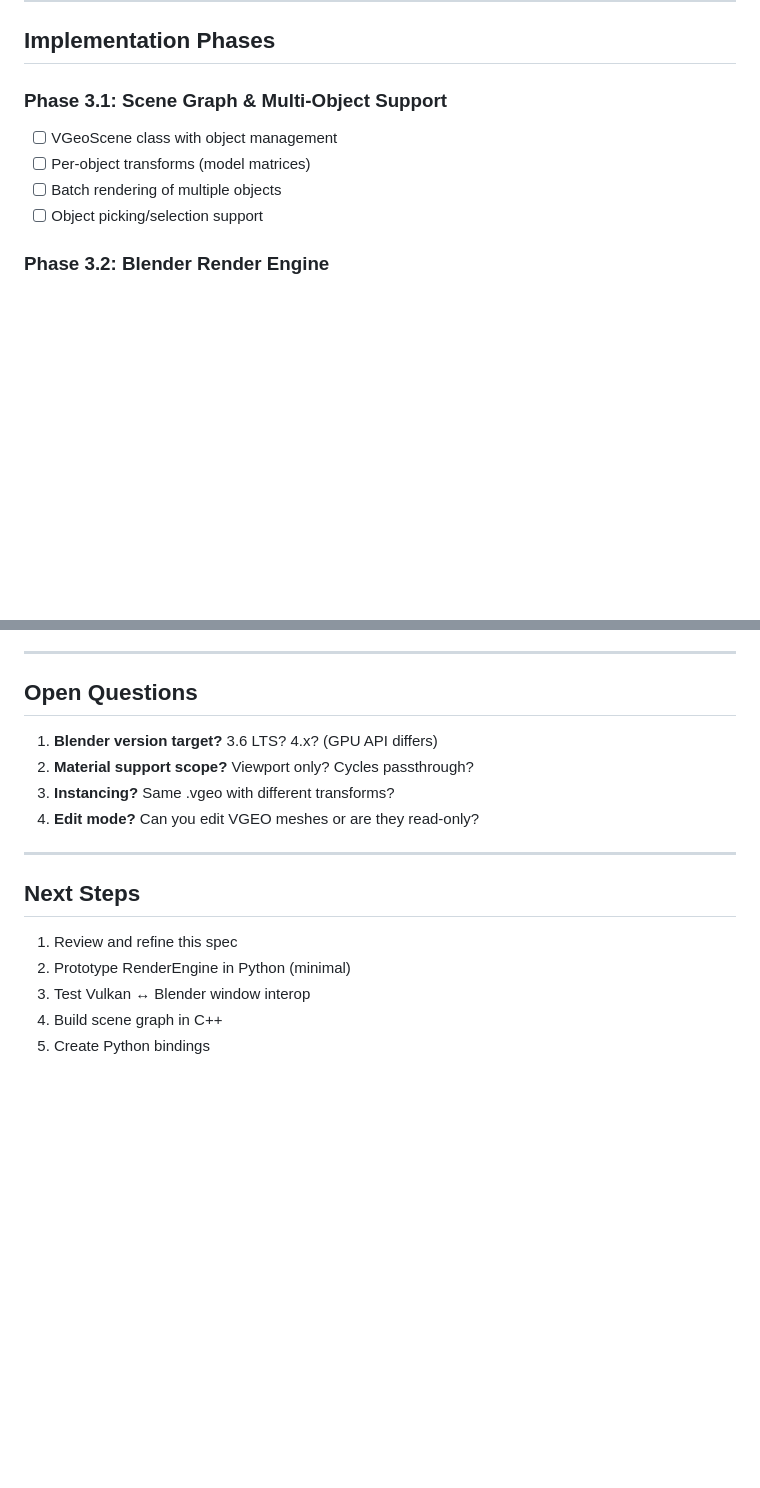
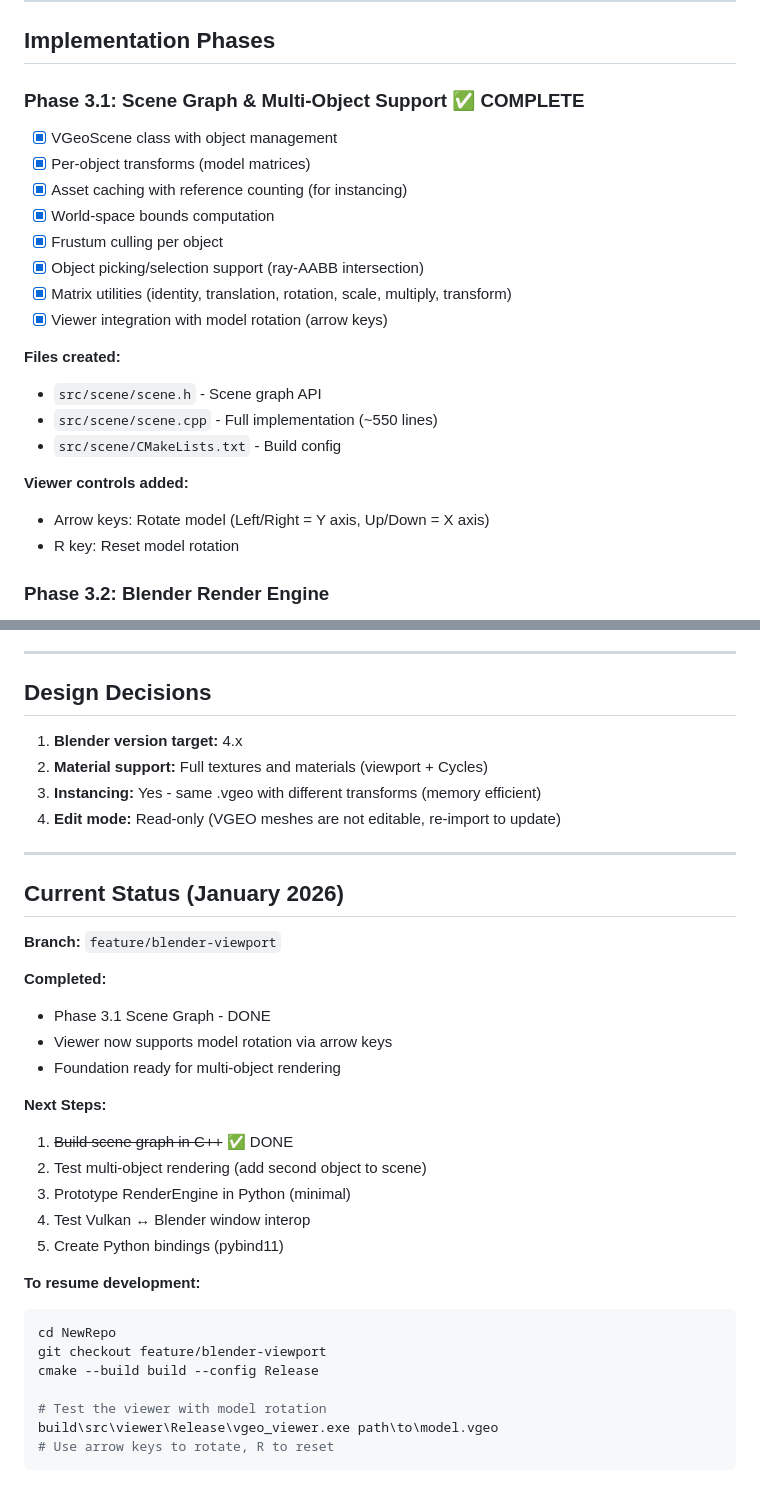
Before and after one commit to lucasdemeritt-ops/solidsuzanne, a Markdown page: docs/PHASE3_BLENDER_VIEWPORT.md, 2 parts joined by grey strips. Drawn GitHub-style; blank space fills up the shorter version.

````diff
--- a/docs/PHASE3_BLENDER_VIEWPORT.md
+++ b/docs/PHASE3_BLENDER_VIEWPORT.md
@@ -134,11 +134,24 @@ This can be called from Python and passed to Cycles as mesh data.
 
 ## Implementation Phases
 
-### Phase 3.1: Scene Graph & Multi-Object Support
-- [ ] VGeoScene class with object management
-- [ ] Per-object transforms (model matrices)
-- [ ] Batch rendering of multiple objects
-- [ ] Object picking/selection support
+### Phase 3.1: Scene Graph & Multi-Object Support ✅ COMPLETE
+- [x] VGeoScene class with object management
+- [x] Per-object transforms (model matrices)
+- [x] Asset caching with reference counting (for instancing)
+- [x] World-space bounds computation
+- [x] Frustum culling per object
+- [x] Object picking/selection support (ray-AABB intersection)
+- [x] Matrix utilities (identity, translation, rotation, scale, multiply, transform)
+- [x] Viewer integration with model rotation (arrow keys)
+
+**Files created:**
+- `src/scene/scene.h` - Scene graph API
+- `src/scene/scene.cpp` - Full implementation (~550 lines)
+- `src/scene/CMakeLists.txt` - Build config
+
+**Viewer controls added:**
+- Arrow keys: Rotate model (Left/Right = Y axis, Up/Down = X axis)
+- R key: Reset model rotation
 
 ### Phase 3.2: Blender Render Engine
 - [ ] RenderEngine subclass skeleton
@@ -230,19 +243,38 @@ NewRepo/
 
 ---
 
-## Open Questions
+## Design Decisions
 
-1. **Blender version target?** 3.6 LTS? 4.x? (GPU API differs)
-2. **Material support scope?** Viewport only? Cycles passthrough?
-3. **Instancing?** Same .vgeo with different transforms?
-4. **Edit mode?** Can you edit VGEO meshes or are they read-only?
+1. **Blender version target:** 4.x
+2. **Material support:** Full textures and materials (viewport + Cycles)
+3. **Instancing:** Yes - same .vgeo with different transforms (memory efficient)
+4. **Edit mode:** Read-only (VGEO meshes are not editable, re-import to update)
 
 ---
 
-## Next Steps
+## Current Status (January 2026)
 
-1. Review and refine this spec
-2. Prototype RenderEngine in Python (minimal)
-3. Test Vulkan ↔ Blender window interop
-4. Build scene graph in C++
-5. Create Python bindings
+**Branch:** `feature/blender-viewport`
+
+**Completed:**
+- Phase 3.1 Scene Graph - DONE
+- Viewer now supports model rotation via arrow keys
+- Foundation ready for multi-object rendering
+
+**Next Steps:**
+1. ~~Build scene graph in C++~~ ✅ DONE
+2. Test multi-object rendering (add second object to scene)
+3. Prototype RenderEngine in Python (minimal)
+4. Test Vulkan ↔ Blender window interop
+5. Create Python bindings (pybind11)
+
+**To resume development:**
+```bash
+cd NewRepo
+git checkout feature/blender-viewport
+cmake --build build --config Release
+
+# Test the viewer with model rotation
+build\src\viewer\Release\vgeo_viewer.exe path\to\model.vgeo
+# Use arrow keys to rotate, R to reset
+```
````
Also changed, not shown: PROJECT_STATUS.md (added, +103 -0 lines).
